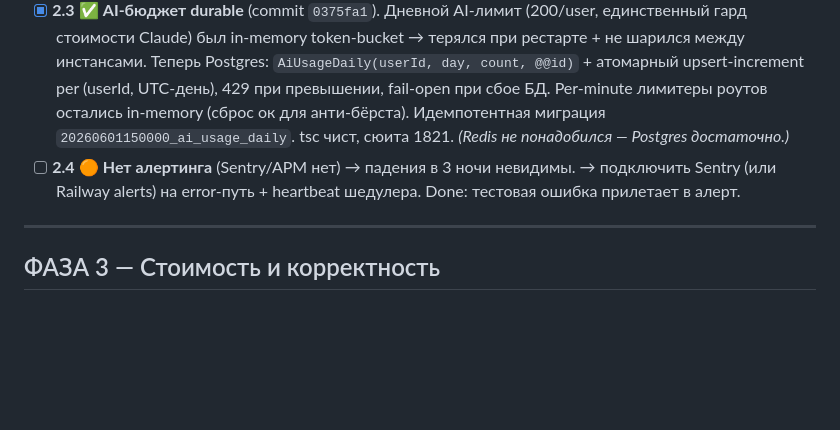
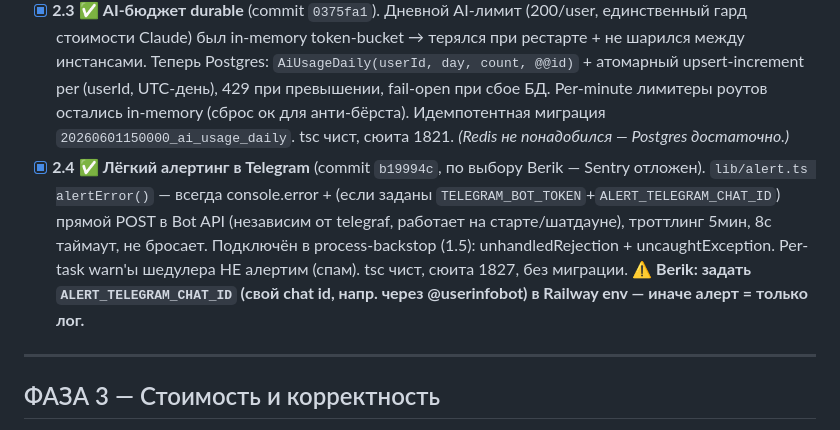
Before and after one commit to berik5394-beep/lifeos, a Markdown page: AUDIT-2026-06.md, the part around the change. GitHub-like rendering; blank space fills up the shorter version.

Commit message:
docs(audit): 2.4 done — Phase 2 complete
Co-Authored-By: Claude Opus 4.8 (1M context) <noreply@anthropic.com>

```diff
--- a/AUDIT-2026-06.md
+++ b/AUDIT-2026-06.md
@@ -40,7 +40,7 @@
 - [ ] **2.1b** 🟡 **In-memory OAuth-state** (`google-calendar.ts:93` oauthStates Map) → Postgres (как PendingAction). Ломается только при рестарте посреди OAuth-флоу (10-мин окно) или multi-instance; на 1 инстансе низкий риск, деградирует мягко («invalid state», юзер ретраит). Отдельный больший change (таблица + миграция + рефактор createAuthUrl/consumeAuthState). Решить: делать сейчас или отложить.
 - [ ] **2.2** 🟡 **Dockerfile УЖЕ на `migrate deploy`** (CMD стр.46 — `prisma migrate deploy`; агент прочитал устаревший комментарий стр.38-43, говорящий про db push). Осталось: (а) почистить устаревший комментарий; (б) проверить, что история миграций консистентна с прод-БД (прод создавался эпохой db push — возможен дрейф/нужен baseline). Done: комментарий верный, migrate deploy проходит на прод без ошибок дрейфа.
 - [x] **2.3** ✅ **AI-бюджет durable** (commit `0375fa1`). Дневной AI-лимит (200/user, единственный гард стоимости Claude) был in-memory token-bucket → терялся при рестарте + не шарился между инстансами. Теперь Postgres: `AiUsageDaily(userId, day, count, @@id)` + атомарный upsert-increment per (userId, UTC-день), 429 при превышении, fail-open при сбое БД. Per-minute лимитеры роутов остались in-memory (сброс ок для анти-бёрста). Идемпотентная миграция `20260601150000_ai_usage_daily`. tsc чист, сюита 1821. *(Redis не понадобился — Postgres достаточно.)*
-- [ ] **2.4** 🟠 **Нет алертинга** (Sentry/APM нет) → падения в 3 ночи невидимы. → подключить Sentry (или Railway alerts) на error-путь + heartbeat шедулера. Done: тестовая ошибка прилетает в алерт.
+- [x] **2.4** ✅ **Лёгкий алертинг в Telegram** (commit `b19994c`, по выбору Berik — Sentry отложен). `lib/alert.ts alertError()` — всегда console.error + (если заданы `TELEGRAM_BOT_TOKEN`+`ALERT_TELEGRAM_CHAT_ID`) прямой POST в Bot API (независим от telegraf, работает на старте/шатдауне), троттлинг 5мин, 8с таймаут, не бросает. Подключён в process-backstop (1.5): unhandledRejection + uncaughtException. Per-task warn'ы шедулера НЕ алертим (спам). tsc чист, сюита 1827, без миграции. **⚠️ Berik: задать `ALERT_TELEGRAM_CHAT_ID` (свой chat id, напр. через @userinfobot) в Railway env — иначе алерт = только лог.**
 
 ---
 
```
